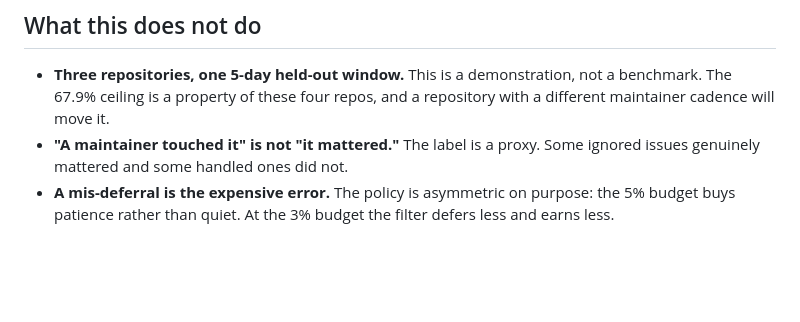
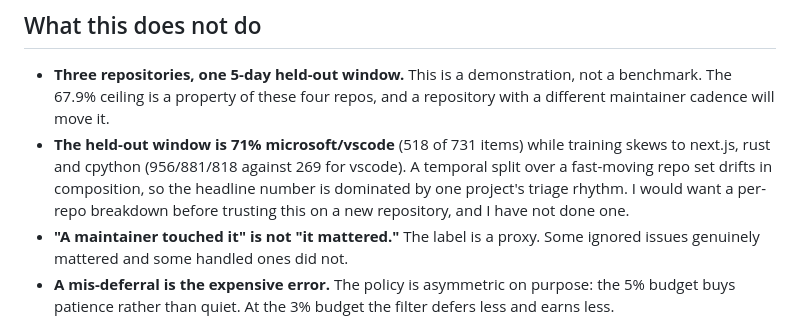
Before and after one commit to memeshee/leaveit, a Markdown page: docs/post.md, the part around the change. GitHub-like rendering; blank space fills up the shorter version.

Commit message:
Disclose the 71% vscode skew in the held-out window

```diff
--- a/docs/post.md
+++ b/docs/post.md
@@ -247,6 +247,11 @@ send my data anywhere".
 - **Three repositories, one 5-day held-out window.** This is a demonstration, not a
   benchmark. The 67.9% ceiling is a property of these four repos, and a repository with a
   different maintainer cadence will move it.
+- **The held-out window is 71% microsoft/vscode** (518 of 731 items) while training skews to
+  next.js, rust and cpython (956/881/818 against 269 for vscode). A temporal split over a
+  fast-moving repo set drifts in composition, so the headline number is dominated by one
+  project's triage rhythm. I would want a per-repo breakdown before trusting this on a new
+  repository, and I have not done one.
 - **"A maintainer touched it" is not "it mattered."** The label is a proxy. Some ignored
   issues genuinely mattered and some handled ones did not.
 - **A mis-deferral is the expensive error.** The policy is asymmetric on purpose: the 5%
```
Also changed, not shown: docs/post_final.md (+5 -0 lines).
